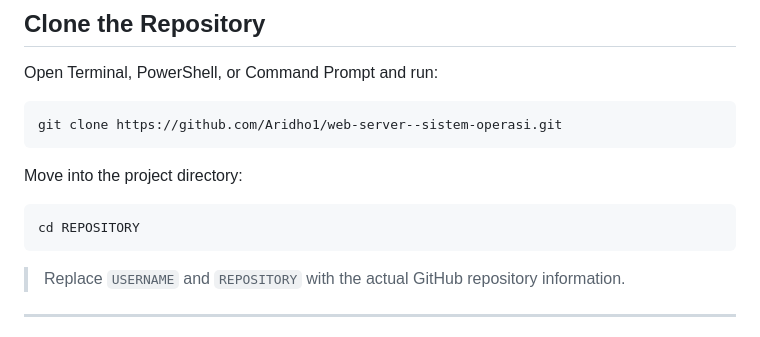
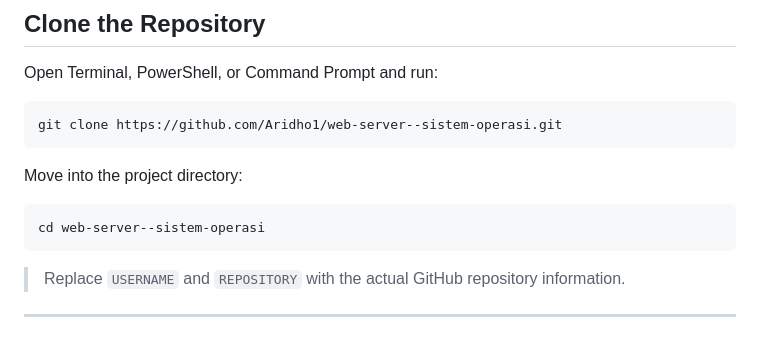
Before and after one commit to Aridho1/web-server--sistem-operasi, a Markdown page: README.md, the part around the change. Drawn GitHub-style.

Commit message:
chore: update README.md

````diff
--- a/README.md
+++ b/README.md
@@ -103,7 +103,7 @@ git clone https://github.com/Aridho1/web-server--sistem-operasi.git
 Move into the project directory:
 
 ```bash
-cd REPOSITORY
+cd web-server--sistem-operasi
 ```
 
 > Replace `USERNAME` and `REPOSITORY` with the actual GitHub repository information.
````
